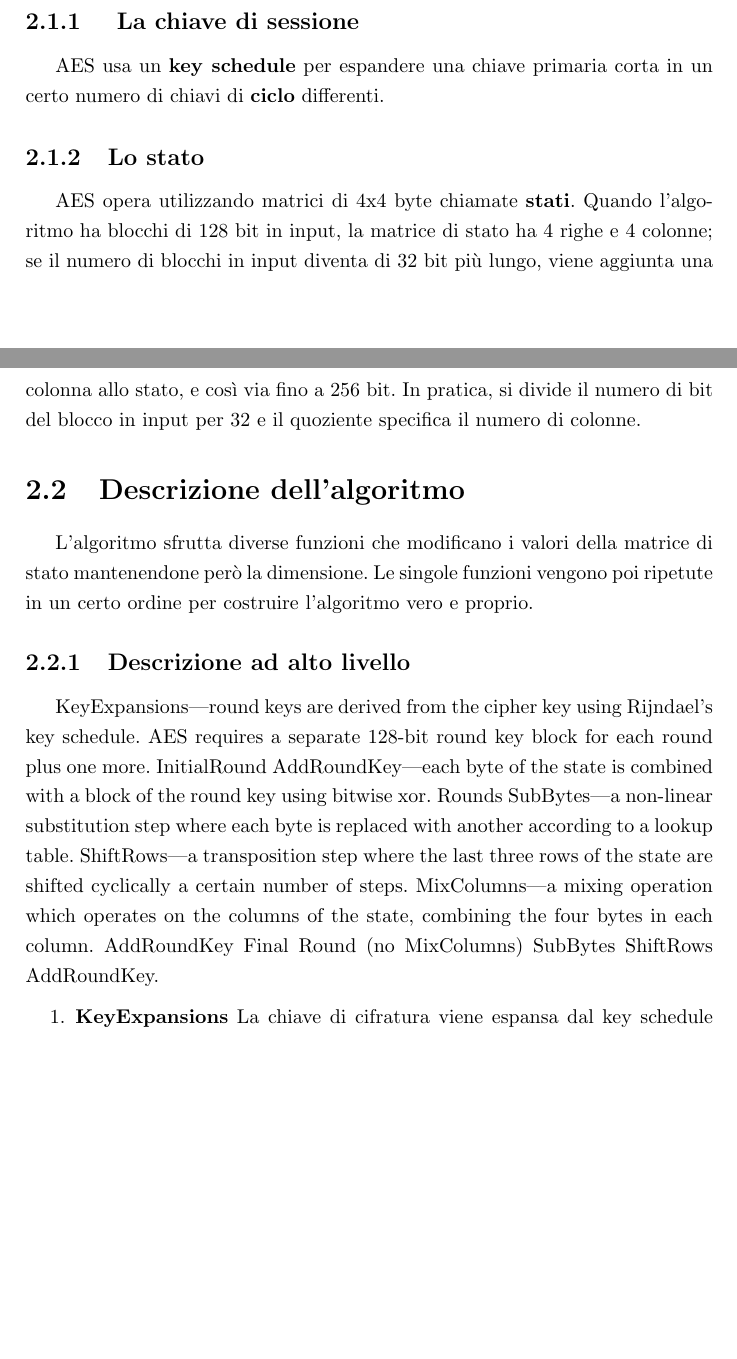
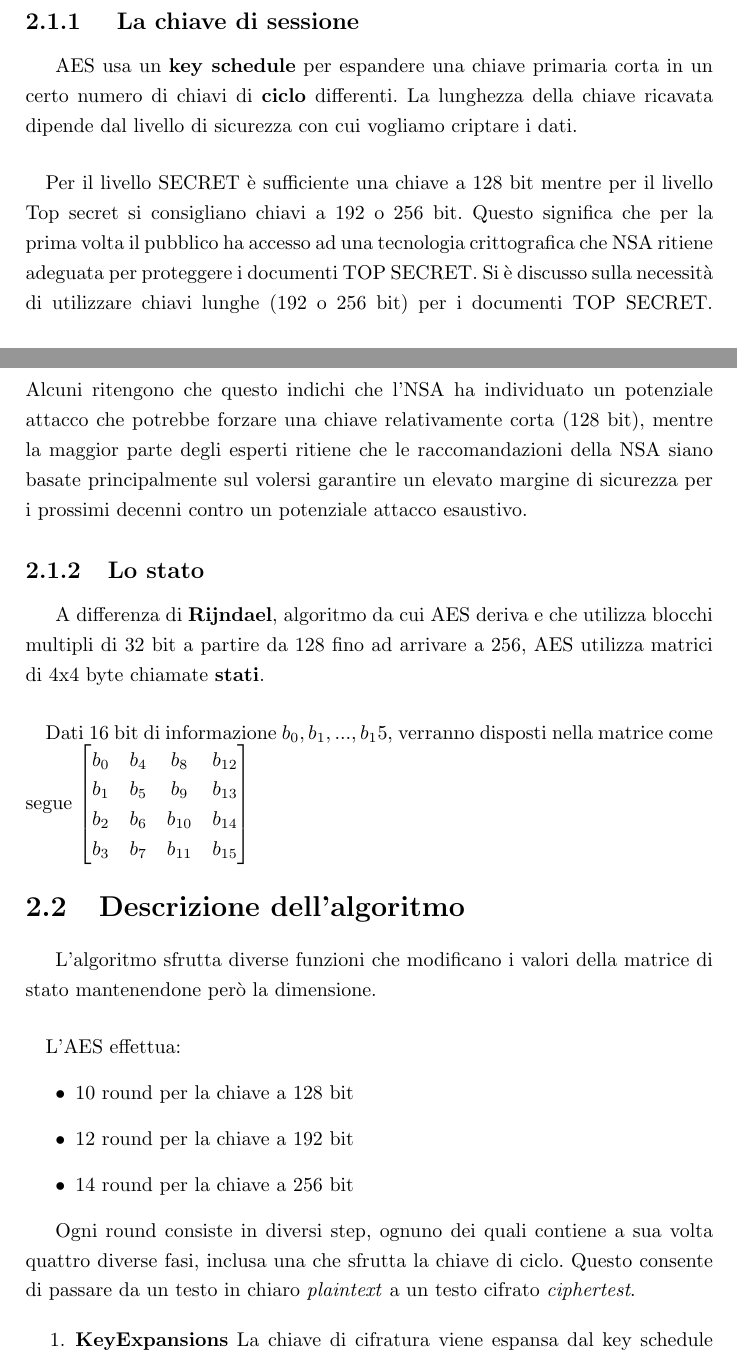
Before and after one commit to andrea29292/GPU_AES, a LaTeX thesis (Relazione/relazione.tex, which reads Relazione/aes.tex): two parts of pages 4 and 5 of 13, joined at a grey line, cut so that both start at the same text, the shorter picture padded with empty space. Compiled offline with pdfLaTeX.

Commit message:
Terminata bozza AES. Da rileggere

```diff
--- a/Relazione/aes.tex
+++ b/Relazione/aes.tex
@@ -7,27 +7,35 @@ Sviluppato dai due crittografi belgi Joan Daemen e Vincent Rijmen l'Advanced Enc
 Data la sua sicurezza e le sue specifiche pubbliche si presume che in un prossimo futuro venga utilizzato in tutto il mondo come è successo al suo predecessore, il Data Encryption Standard (DES) che ha perso poi efficacia per vulnerabilità intrinseche. AES è stato adottato dalla National Institute of Standards and Technology (NIST) e dalla US FIPS PUB nel novembre del 2001 dopo 5 anni di studi, standardizzazioni e selezione finale tra i vari algoritmi proposti.
 
 \subsection{ La chiave di sessione}
-AES  usa un \textbf{key schedule} per espandere una chiave primaria corta in un certo numero di chiavi di \textbf{ciclo} differenti.
+AES  usa un \textbf{key schedule} per espandere una chiave primaria corta in un certo numero di chiavi di \textbf{ciclo} differenti. La lunghezza della chiave ricavata dipende dal livello di sicurezza con cui vogliamo criptare i dati.
+\paragraph{}
+Per il livello SECRET è sufficiente una chiave a 128 bit mentre per il livello Top secret si consigliano chiavi a 192 o 256 bit. Questo significa che per la prima volta il pubblico ha accesso ad una tecnologia crittografica che NSA ritiene adeguata per proteggere i documenti TOP SECRET. Si è discusso sulla necessità di utilizzare chiavi lunghe (192 o 256 bit) per i documenti TOP SECRET. Alcuni ritengono che questo indichi che l'NSA ha individuato un potenziale attacco che potrebbe forzare una chiave relativamente corta (128 bit), mentre la maggior parte degli esperti ritiene che le raccomandazioni della NSA siano basate principalmente sul volersi garantire un elevato margine di sicurezza per i prossimi decenni contro un potenziale attacco esaustivo.
+
 
 \subsection{Lo stato}
-AES opera utilizzando matrici di 4x4 byte chiamate \textbf{stati}. Quando l'algoritmo ha blocchi di 128 bit in input, la matrice di stato ha 4 righe e 4 colonne; se il numero di blocchi in input diventa di 32 bit più lungo, viene aggiunta una colonna allo stato, e così via fino a 256 bit. In pratica, si divide il numero di bit del blocco in input per 32 e il quoziente specifica il numero di colonne.
+A differenza di \textbf{Rijndael}, algoritmo da cui AES deriva e che utilizza blocchi multipli di 32 bit a partire da 128 fino ad arrivare a 256, AES utilizza matrici di 4x4 byte chiamate \textbf{stati}.
+\paragraph{} Dati 16 bit di informazione \(b_0,b_1,...,b_15\), verranno disposti nella matrice come segue
+\(
+\begin{bmatrix}
+b_0 & b_4 & b_8 & b_{12} \\
+b_1 & b_5 & b_9 & b_{13} \\
+b_2 & b_6 & b_{10} & b_{14} \\
+b_3 & b_7 & b_{11} & b_{15}
+\end{bmatrix}
+\)
 
 \section{Descrizione dell'algoritmo}
-L'algoritmo sfrutta diverse funzioni che modificano i valori della matrice di stato mantenendone però la dimensione. Le singole funzioni vengono poi ripetute in un certo ordine per costruire l'algoritmo vero e proprio.
+L'algoritmo sfrutta diverse funzioni che modificano i valori della matrice di stato mantenendone però la dimensione.
+\paragraph{}
+L'AES effettua:
+\begin{itemize}
+\item 10 round per la chiave a 128 bit
+\item 12 round per la chiave a 192 bit
+\item 14 round per la chiave a 256 bit
+\end{itemize}
 
-\subsection{Descrizione ad alto livello}
-KeyExpansions—round keys are derived from the cipher key using Rijndael's key schedule. AES requires a separate 128-bit round key block for each round plus one more.
-InitialRound
-AddRoundKey—each byte of the state is combined with a block of the round key using bitwise xor.
-Rounds
-SubBytes—a non-linear substitution step where each byte is replaced with another according to a lookup table.
-ShiftRows—a transposition step where the last three rows of the state are shifted cyclically a certain number of steps.
-MixColumns—a mixing operation which operates on the columns of the state, combining the four bytes in each column.
-AddRoundKey
-Final Round (no MixColumns)
-SubBytes
-ShiftRows
-AddRoundKey.
+Ogni round consiste in diversi step, ognuno dei quali contiene  a sua volta quattro diverse fasi, inclusa una che sfrutta la chiave di ciclo. Questo consente di passare da un testo in chiaro \textit{plaintext} a un testo cifrato \textit{ciphertest}.
+
 
 \begin{enumerate}
 \item \textbf{KeyExpansions} La chiave di cifratura viene espansa dal key schedule per generare una chiave più grande contenente tutte le chiavi di ciclo.
```
Also changed, not shown: Relazione/relazione.tex (+1 -0 lines), Relazione/relazione.pdf, 4 other files.
